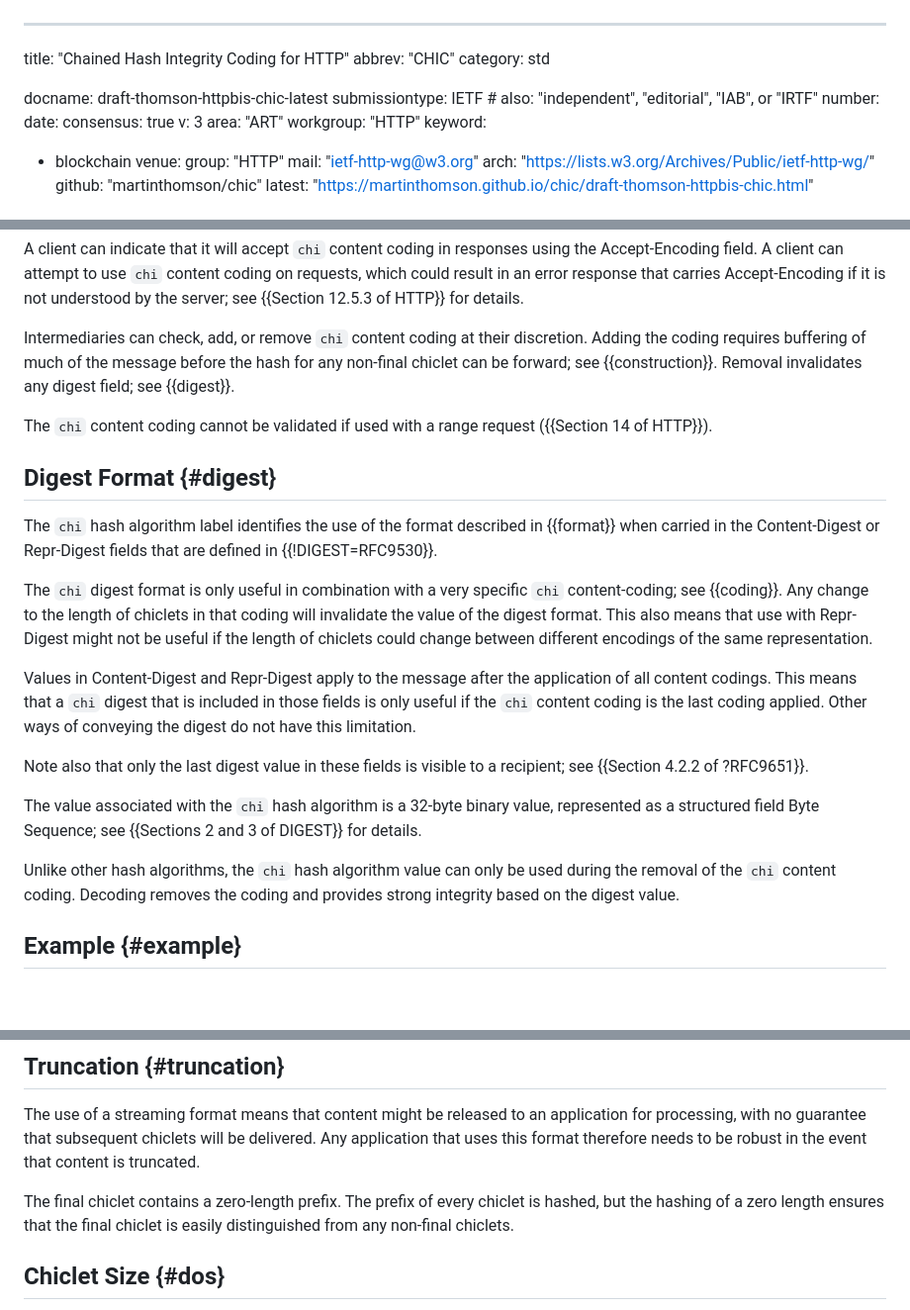
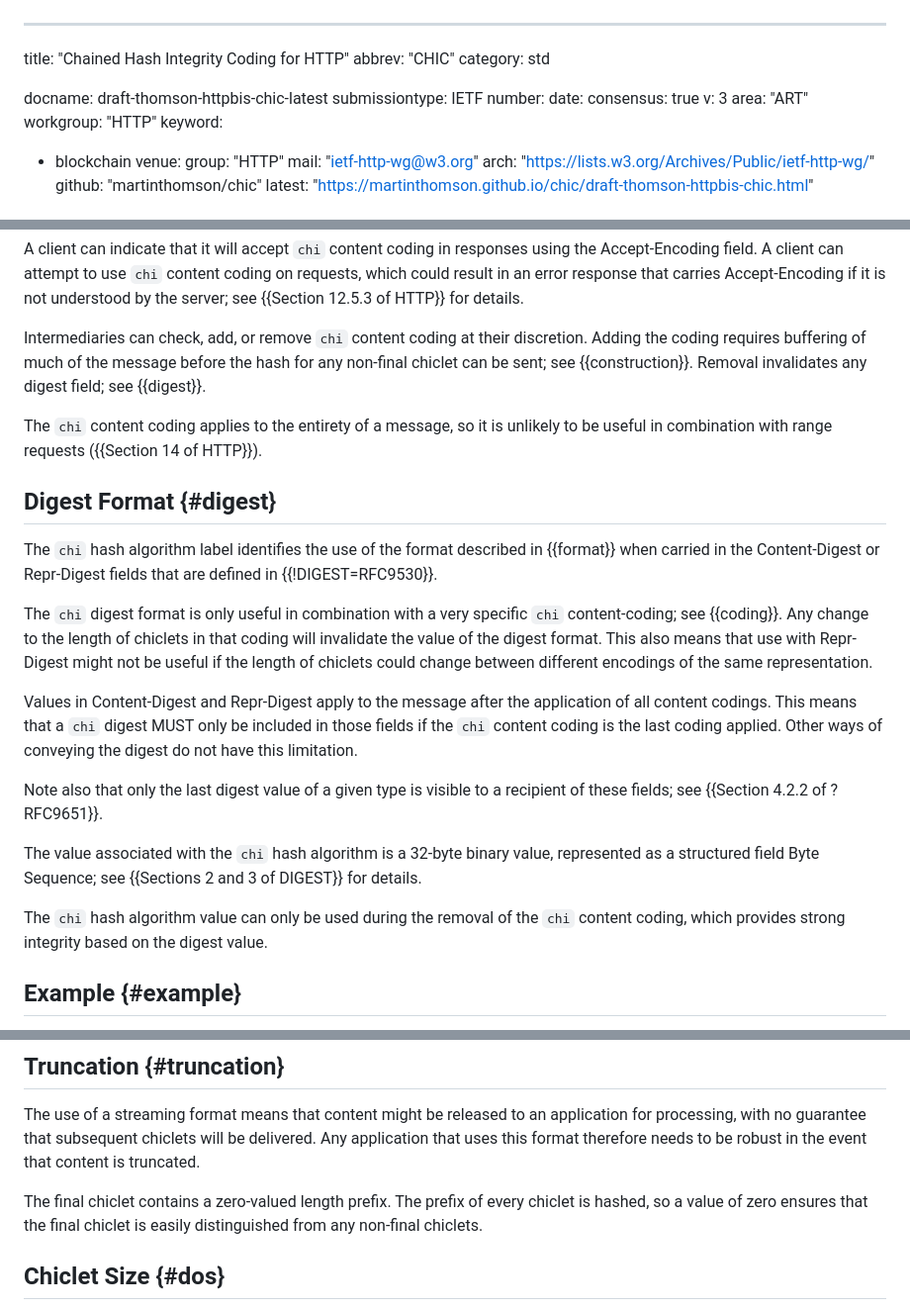
Before and after one commit to martinthomson/chic, a Markdown page: draft-thomson-httpbis-chic.md, 3 parts joined by grey strips. Shown at 99% size. GitHub-like rendering; blank space fills up the shorter version.

Commit message:
Spit and polish

```diff
--- a/draft-thomson-httpbis-chic.md
+++ b/draft-thomson-httpbis-chic.md
@@ -4,7 +4,7 @@ abbrev: "CHIC"
 category: std
 
 docname: draft-thomson-httpbis-chic-latest
-submissiontype: IETF  # also: "independent", "editorial", "IAB", or "IRTF"
+submissiontype: IETF
 number:
 date:
 consensus: true
@@ -357,11 +357,12 @@ see {{Section 12.5.3 of HTTP}} for details.
 Intermediaries can check, add, or remove `chi` content coding
 at their discretion.
 Adding the coding requires buffering of much of the message
-before the hash for any non-final chiclet can be forward;
+before the hash for any non-final chiclet can be sent;
 see {{construction}}.
 Removal invalidates any digest field; see {{digest}}.
 
-The `chi` content coding cannot be validated if used with a range request
+The `chi` content coding applies to the entirety of a message,
+so it is unlikely to be useful in combination with range requests
 ({{Section 14 of HTTP}}).
 
 
@@ -382,23 +383,21 @@ between different encodings of the same representation.
 
 Values in Content-Digest and Repr-Digest
 apply to the message after the application of all content codings.
-This means that a `chi` digest that is included in those fields
-is only useful if the `chi` content coding is the last coding applied.
+This means that a `chi` digest MUST only be included in those fields
+if the `chi` content coding is the last coding applied.
 Other ways of conveying the digest do not have this limitation.
 
-Note also that only the last digest value in these fields is visible
-to a recipient;
+Note also that only the last digest value of a given type
+is visible to a recipient of these fields;
 see {{Section 4.2.2 of ?RFC9651}}.
 
 The value associated with the `chi` hash algorithm is a 32-byte binary value,
 represented as a structured field Byte Sequence;
 see {{Sections 2 and 3 of DIGEST}} for details.
 
-Unlike other hash algorithms,
-the `chi` hash algorithm value can only be used
-during the removal of the `chi` content coding.
-Decoding removes the coding
-and provides strong integrity based on the digest value.
+The `chi` hash algorithm value can only be used
+during the removal of the `chi` content coding,
+which provides strong integrity based on the digest value.
 
 
 ## Example {#example}
@@ -523,9 +522,9 @@ with no guarantee that subsequent chiclets will be delivered.
 Any application that uses this format
 therefore needs to be robust in the event that content is truncated.
 
-The final chiclet contains a zero-length prefix.
+The final chiclet contains a zero-valued length prefix.
 The prefix of every chiclet is hashed,
-but the hashing of a zero length ensures
+so a value of zero ensures
 that the final chiclet is easily distinguished from any non-final chiclets.
 
 
```
Also changed, not shown: other parts of draft-thomson-httpbis-chic.md (+2 -2 lines).
